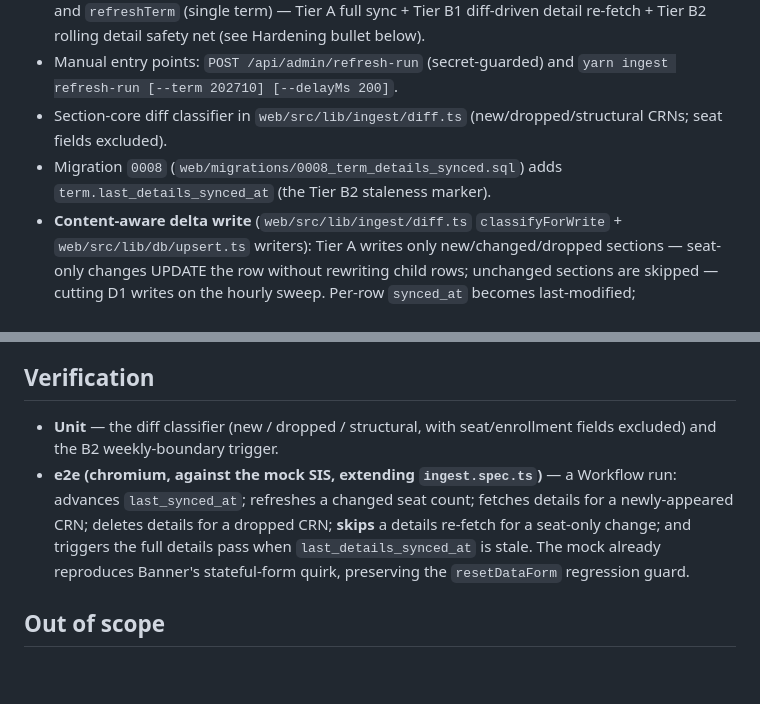
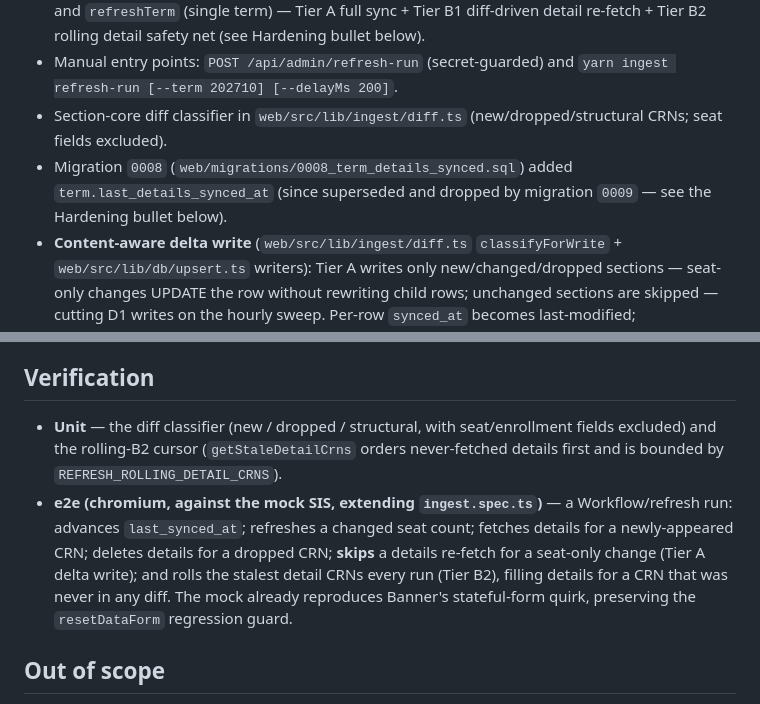
Before and after one commit to echung32/uh-banner-scraper, a Markdown page: docs/plans/scheduled-refresh.md, 2 parts joined by grey strips. Drawn GitHub-style; blank space fills up the shorter version.

Commit message:
docs: update Verification + 0008 bullet for rolling B2 (no last_details_synced_at)
Co-Authored-By: Claude Opus 4.8 (1M context) <noreply@anthropic.com>

```diff
--- a/docs/plans/scheduled-refresh.md
+++ b/docs/plans/scheduled-refresh.md
@@ -8,7 +8,7 @@ Status: **shipped**.
 - Orchestrator `web/src/lib/ingest/refresh.ts`: `refreshMutableTerms` (all non-view-only terms) and `refreshTerm` (single term) — Tier A full sync + Tier B1 diff-driven detail re-fetch + Tier B2 rolling detail safety net (see Hardening bullet below).
 - Manual entry points: `POST /api/admin/refresh-run` (secret-guarded) and `yarn ingest refresh-run [--term 202710] [--delayMs 200]`.
 - Section-core diff classifier in `web/src/lib/ingest/diff.ts` (new/dropped/structural CRNs; seat fields excluded).
-- Migration `0008` (`web/migrations/0008_term_details_synced.sql`) adds `term.last_details_synced_at` (the Tier B2 staleness marker).
+- Migration `0008` (`web/migrations/0008_term_details_synced.sql`) added `term.last_details_synced_at` (since superseded and dropped by migration `0009` — see the Hardening bullet below).
 - **Content-aware delta write** (`web/src/lib/ingest/diff.ts` `classifyForWrite` + `web/src/lib/db/upsert.ts` writers): Tier A writes only new/changed/dropped sections — seat-only changes UPDATE the row without rewriting child rows; unchanged sections are skipped — cutting D1 writes on the hourly sweep. Per-row `synced_at` becomes last-modified; `term.last_synced_at` remains last-verified.
 - **Hardening (post-merge):** the Workflow now runs **bounded steps per term** (enumerate subjects → one sync step per ~40-subject session-batch via `syncSubjectBatch` → finalize → details), and **Tier B2 is rolling** — each run refreshes the `REFRESH_ROLLING_DETAIL_CRNS` (default 250) stalest detail CRNs (`getStaleDetailCrns`, never-fetched first) instead of a >7-day full pass. Migration `0009` drops `term.last_details_synced_at` (the old full-pass gate; detail freshness is now `MIN(section_detail.synced_at)`). This fixed the first prod run, which timed out running a full B2 details pass for the ~9k-section term inside one step.
 
@@ -125,12 +125,14 @@ platform constraint.
 ## Verification
 
 - **Unit** — the diff classifier (new / dropped / structural, with seat/enrollment fields excluded)
-  and the B2 weekly-boundary trigger.
-- **e2e (chromium, against the mock SIS, extending `ingest.spec.ts`)** — a Workflow run:
+  and the rolling-B2 cursor (`getStaleDetailCrns` orders never-fetched details first and is bounded
+  by `REFRESH_ROLLING_DETAIL_CRNS`).
+- **e2e (chromium, against the mock SIS, extending `ingest.spec.ts`)** — a Workflow/refresh run:
   advances `last_synced_at`; refreshes a changed seat count; fetches details for a newly-appeared CRN;
-  deletes details for a dropped CRN; **skips** a details re-fetch for a seat-only change; and triggers
-  the full details pass when `last_details_synced_at` is stale. The mock already reproduces Banner's
-  stateful-form quirk, preserving the `resetDataForm` regression guard.
+  deletes details for a dropped CRN; **skips** a details re-fetch for a seat-only change (Tier A delta
+  write); and rolls the stalest detail CRNs every run (Tier B2), filling details for a CRN that was
+  never in any diff. The mock already reproduces Banner's stateful-form quirk, preserving the
+  `resetDataForm` regression guard.
 
 ## Out of scope
 
```
